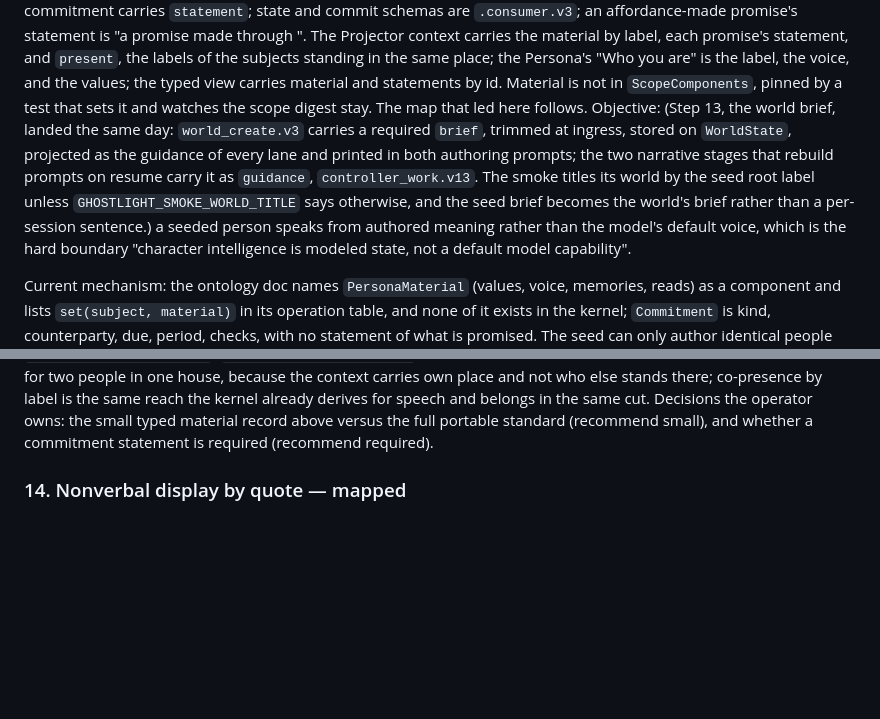
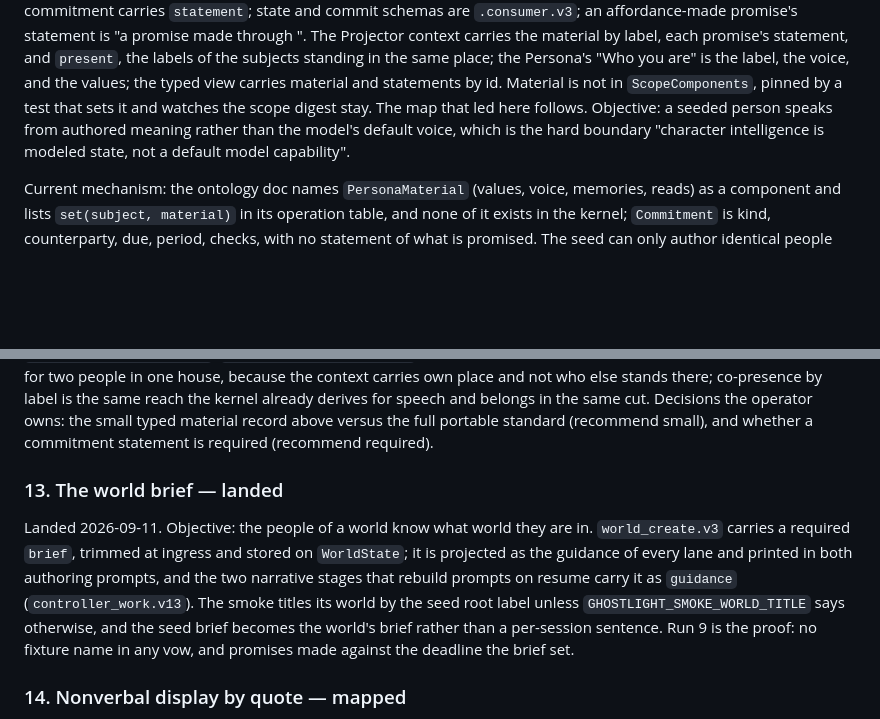
Before and after one commit to GameCult/Ghostlight, a Markdown page: notes/ghostlight-implementation-plan.md, 2 parts joined by grey strips. Drawn GitHub-style; blank space fills up the shorter version.

Commit message:
Give plan step 13 its own heading
Co-Authored-By: Claude Fable 5.1 <noreply@anthropic.com>

```diff
--- a/notes/ghostlight-implementation-plan.md
+++ b/notes/ghostlight-implementation-plan.md
@@ -658,13 +658,7 @@ standing in the same place; the Persona's "Who you are" is the label, the
 voice, and the values; the typed view carries material and statements by id.
 Material is not in `ScopeComponents`, pinned by a test that sets it and
 watches the scope digest stay. The map that led here follows. Objective:
-(Step 13, the world brief, landed the same day: `world_create.v3` carries a
-required `brief`, trimmed at ingress, stored on `WorldState`, projected as
-the guidance of every lane and printed in both authoring prompts; the two
-narrative stages that rebuild prompts on resume carry it as `guidance`,
-`controller_work.v13`. The smoke titles its world by the seed root label
-unless `GHOSTLIGHT_SMOKE_WORLD_TITLE` says otherwise, and the seed brief
-becomes the world's brief rather than a per-session sentence.) a seeded person speaks from authored
+a seeded person speaks from authored
 meaning rather than the model's default voice, which is the hard boundary
 "character intelligence is modeled state, not a default model capability".
 
@@ -693,6 +687,18 @@ co-presence by label is the same reach the kernel already derives for speech
 and belongs in the same cut. Decisions the operator owns: the small typed
 material record above versus the full portable standard (recommend small),
 and whether a commitment statement is required (recommend required).
+
+### 13. The world brief — landed
+
+Landed 2026-09-11. Objective: the people of a world know what world they are
+in. `world_create.v3` carries a required `brief`, trimmed at ingress and
+stored on `WorldState`; it is projected as the guidance of every lane and
+printed in both authoring prompts, and the two narrative stages that rebuild
+prompts on resume carry it as `guidance` (`controller_work.v13`). The smoke
+titles its world by the seed root label unless `GHOSTLIGHT_SMOKE_WORLD_TITLE`
+says otherwise, and the seed brief becomes the world's brief rather than a
+per-session sentence. Run 9 is the proof: no fixture name in any vow, and
+promises made against the deadline the brief set.
 
 ### 14. Nonverbal display by quote — mapped
 
```
